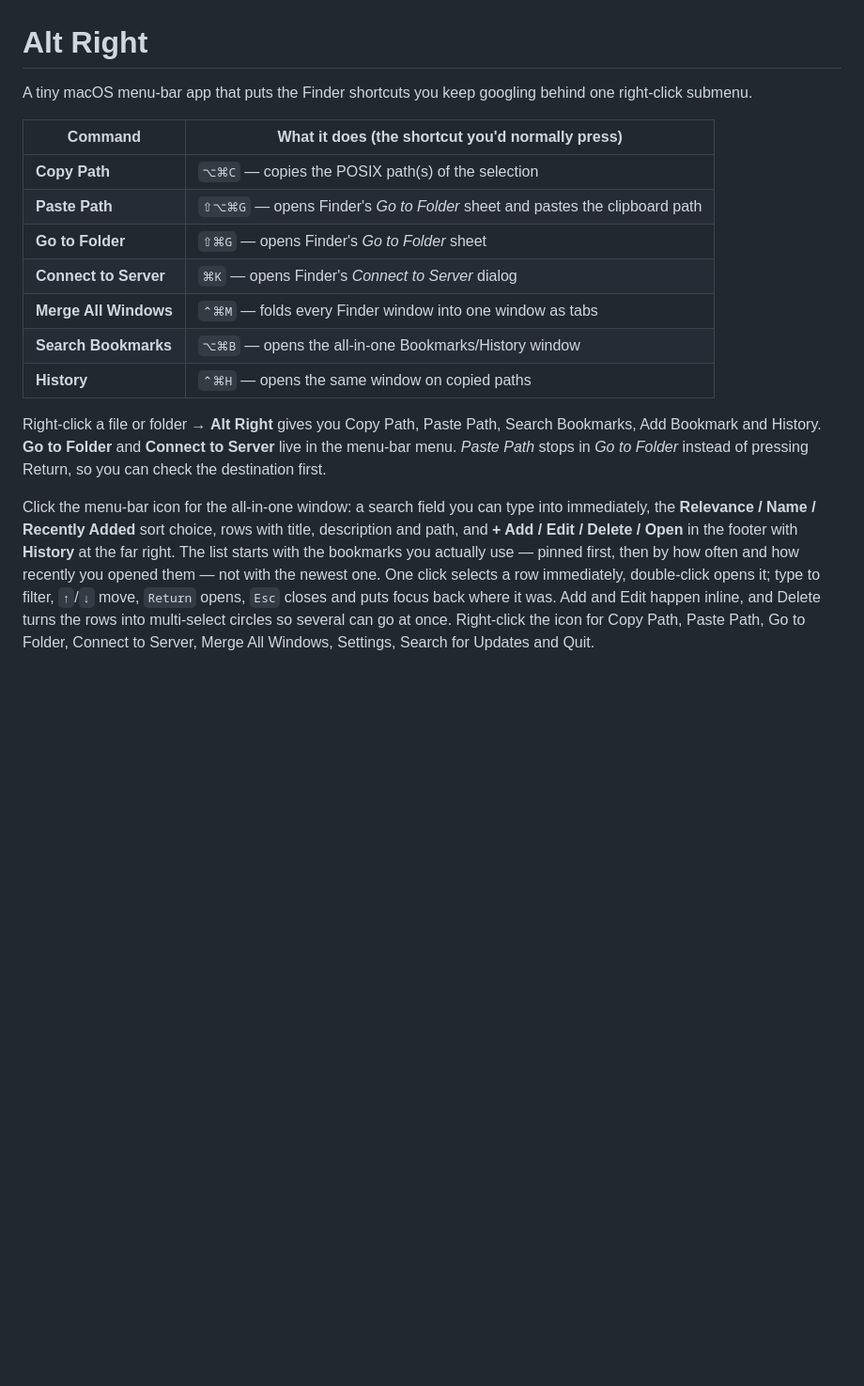
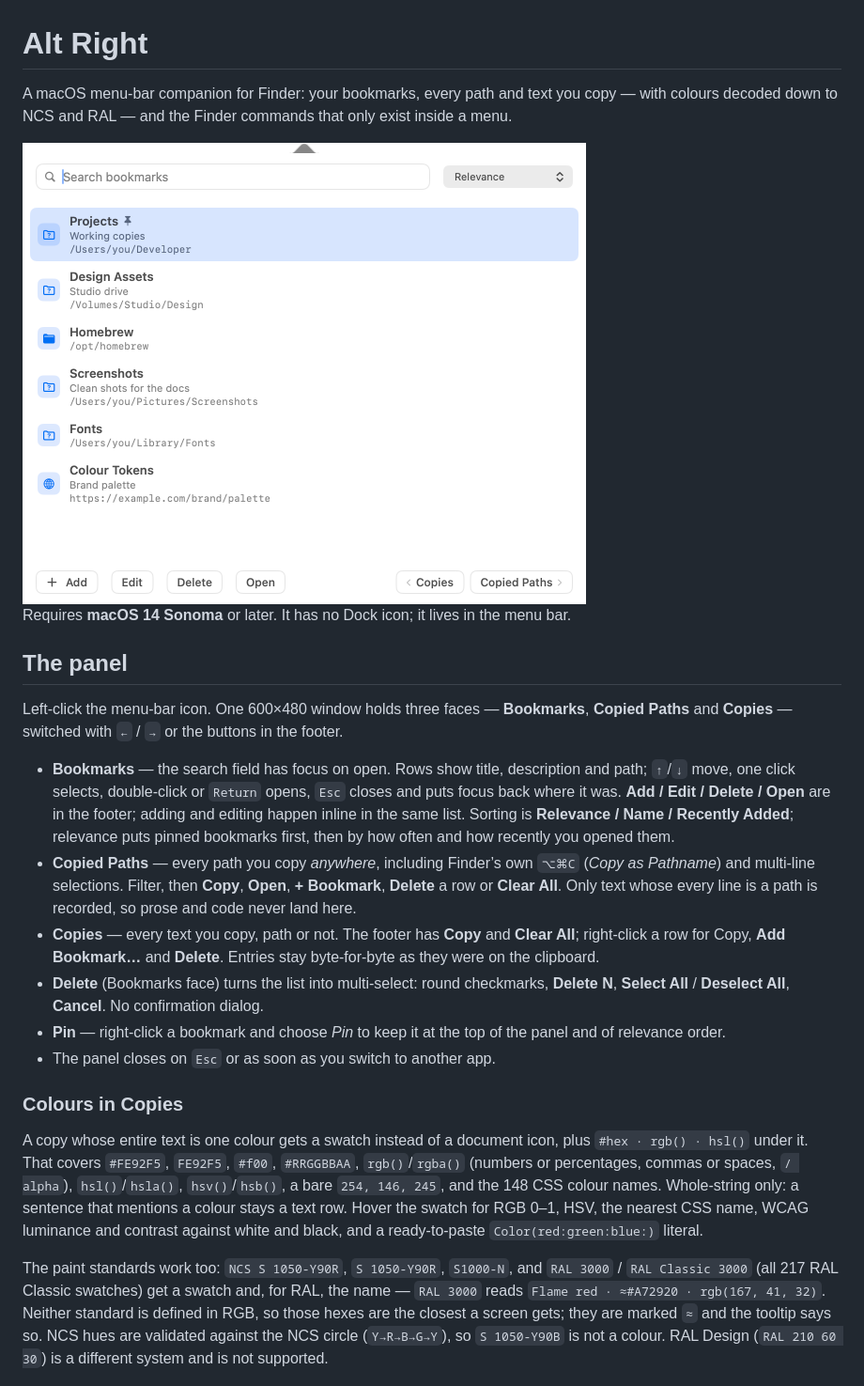
Before and after one commit to pavsefcik/alt-right, a Markdown page: README.md, the part around one of its changes. Shown at 94% size. GitHub-like rendering; pictures changed too: docs/quick-panel.png (added); blank space fills up the shorter version.

```diff
--- a/README.md
+++ b/README.md
@@ -1,30 +1,49 @@
 # Alt Right
 
-A tiny macOS menu-bar app that puts the Finder shortcuts you keep googling behind one
-right-click submenu.
+A macOS menu-bar companion for Finder: your bookmarks, every path and text you copy — with
+colours decoded down to NCS and RAL — and the Finder commands that only exist inside a menu.
 
-| Command | What it does (the shortcut you'd normally press) |
-| --- | --- |
-| **Copy Path** | `⌥⌘C` — copies the POSIX path(s) of the selection |
-| **Paste Path** | `⇧⌥⌘G` — opens Finder's *Go to Folder* sheet and pastes the clipboard path |
-| **Go to Folder** | `⇧⌘G` — opens Finder's *Go to Folder* sheet |
-| **Connect to Server** | `⌘K` — opens Finder's *Connect to Server* dialog |
-| **Merge All Windows** | `⌃⌘M` — folds every Finder window into one window as tabs |
-| **Search Bookmarks** | `⌥⌘B` — opens the all-in-one Bookmarks/History window |
-| **History** | `⌃⌘H` — opens the same window on copied paths |
+<img src="docs/quick-panel.png" width="600" alt="The Alt Right panel with a searched bookmark list">
 
-Right-click a file or folder → **Alt Right** gives you Copy Path, Paste Path, Search
-Bookmarks, Add Bookmark and History. **Go to Folder** and **Connect to Server** live in the
-menu-bar menu. *Paste Path* stops in *Go to Folder* instead of pressing Return, so you can
-check the destination first.
+Requires **macOS 14 Sonoma** or later. It has no Dock icon; it lives in the menu bar.
 
-Click the menu-bar icon for the all-in-one window: a search field you can type into
-immediately, the **Relevance / Name / Recently Added** sort choice, rows with title,
-description and path, and **+ Add / Edit / Delete / Open** in the footer with **History** at
-the far right. The list starts with the bookmarks you actually use — pinned first, then by
-how often and how recently you opened them — not with the newest one. One click selects a
-row immediately, double-click opens it; type to filter, `↑`/`↓` move, `Return` opens,
-`Esc` closes and puts focus back where it was. Add and Edit happen inline, and Delete turns
-the rows into multi-select circles so several can go at once. Right-click the icon for Copy
-Path, Paste Path, Go to Folder, Connect to Server, Merge All Windows, Settings, Search for
-Updates and Quit.
+## The panel
+
+Left-click the menu-bar icon. One 600×480 window holds three faces — **Bookmarks**,
+**Copied Paths** and **Copies** — switched with `←` / `→` or the buttons in the footer.
+
+- **Bookmarks** — the search field has focus on open. Rows show title, description and
+  path; `↑`/`↓` move, one click selects, double-click or `Return` opens, `Esc` closes and
+  puts focus back where it was. **Add / Edit / Delete / Open** are in the footer; adding and
+  editing happen inline in the same list. Sorting is **Relevance / Name / Recently Added**;
+  relevance puts pinned bookmarks first, then by how often and how recently you opened them.
+- **Copied Paths** — every path you copy *anywhere*, including Finder’s own `⌥⌘C` (*Copy as
+  Pathname*) and multi-line selections. Filter, then **Copy**, **Open**, **+ Bookmark**,
+  **Delete** a row or **Clear All**. Only text whose every line is a path is recorded, so
+  prose and code never land here.
+- **Copies** — every text you copy, path or not. The footer has **Copy** and **Clear
+  All**; right-click a row for Copy, **Add Bookmark…** and **Delete**. Entries stay
+  byte-for-byte as they were on the clipboard.
+- **Delete** (Bookmarks face) turns the list into multi-select: round checkmarks, **Delete
+  N**, **Select All** / **Deselect All**, **Cancel**. No confirmation dialog.
+- **Pin** — right-click a bookmark and choose *Pin* to keep it at the top of the panel and
+  of relevance order.
+- The panel closes on `Esc` or as soon as you switch to another app.
+
+### Colours in Copies
+
+A copy whose entire text is one colour gets a swatch instead of a document icon, plus
+`#hex · rgb() · hsl()` under it. That covers `#FE92F5`, `FE92F5`, `#f00`, `#RRGGBBAA`,
+`rgb()`/`rgba()` (numbers or percentages, commas or spaces, `/ alpha`), `hsl()`/`hsla()`,
+`hsv()`/`hsb()`, a bare `254, 146, 245`, and the 148 CSS colour names. Whole-string only: a
+sentence that mentions a colour stays a text row. Hover the swatch for RGB 0–1, HSV, the
+nearest CSS name, WCAG luminance and contrast against white and black, and a ready-to-paste
+`Color(red:green:blue:)` literal.
+
+The paint standards work too: `NCS S 1050-Y90R`, `S 1050-Y90R`, `S1000-N`, and `RAL 3000` /
+`RAL Classic 3000` (all 217 RAL Classic swatches) get a swatch and, for RAL, the name —
+`RAL 3000` reads `Flame red · ≈#A72920 · rgb(167, 41, 32)`. Neither standard is defined in
+RGB, so those hexes are the closest a screen gets; they are marked `≈` and the tooltip says
+so. NCS hues are validated against the NCS circle (`Y→R→B→G→Y`), so `S 1050-Y90B` is not a
+colour. RAL Design (`RAL 210 60 30`) is a different system and is not supported.
+
```
Also changed, not shown: other parts of README.md (+112 -87 lines), docs/settings.png.
